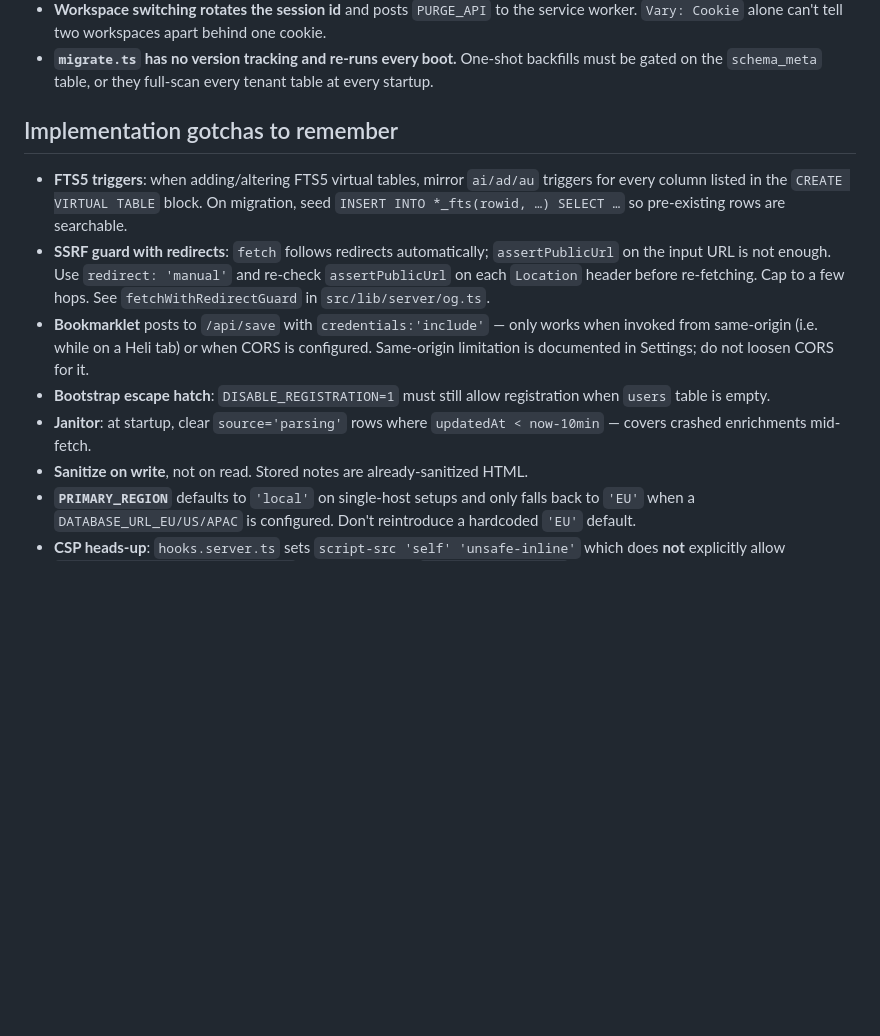
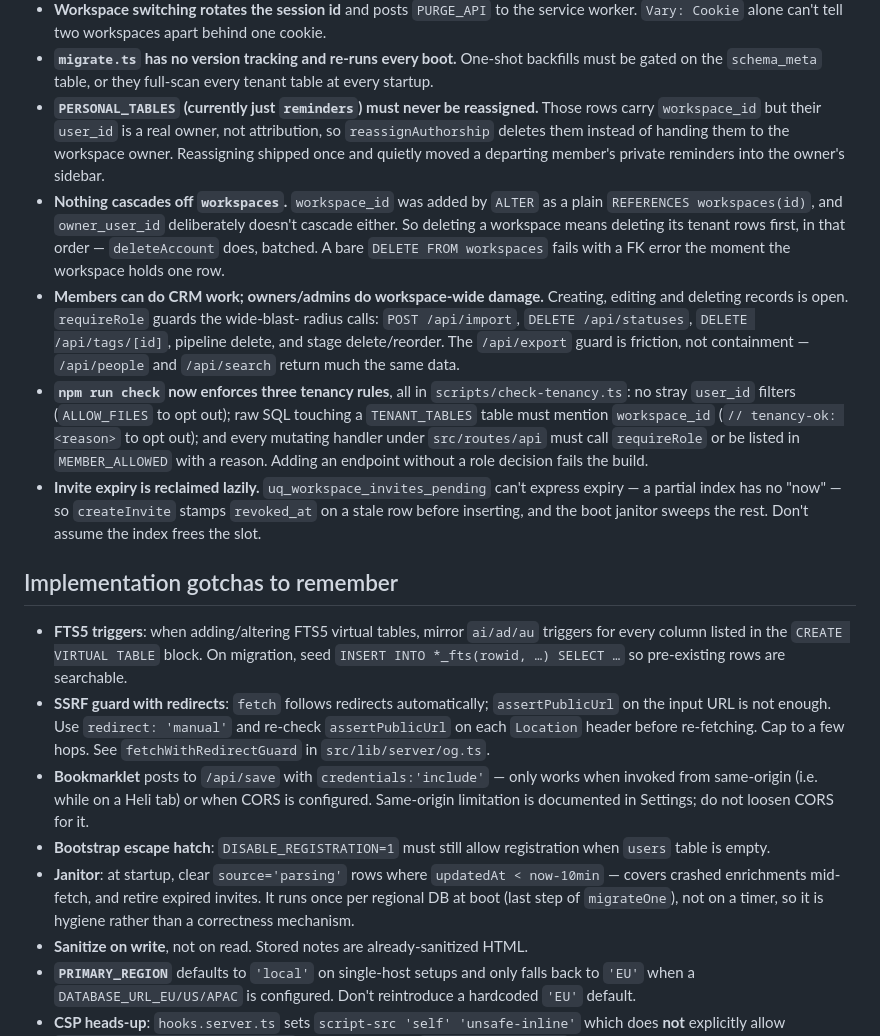
Before and after one commit to heindewilde/heli, a Markdown page: CLAUDE.md, the part around the change. Rendered like a GitHub page; blank space fills up the shorter version.

Commit message:
Document the team model in CLAUDE.md and README
CLAUDE.md gains the rules from this batch that are easy to violate silently:
PERSONAL_TABLES must be deleted rather than reassigned; nothing cascades off
workspaces, so tenant rows go first; where the member/admin permission line
sits and that the export guard is friction rather than containment; the three
rules npm run check now enforces and how to opt out of each; and that invite
expiry is reclaimed lazily rather than by the partial index. Also corrected the
janitor entry, which now also retires expired invites.

README still described a single-user tool. Added a "Shared workspaces" section
to the feature tour, a card in the 30-second grid, and a Collaboration row in
the comparison table — the table already claimed "small teams" while nothing
above it mentioned a second person.

Co-Authored-By: Claude Opus 5 (1M context) <noreply@anthropic.com>
Claude-Session: https://claude.ai/code/session_01X1D8CL7YqU8U2wJWMhsruJ

```diff
--- a/CLAUDE.md
+++ b/CLAUDE.md
@@ -113,6 +113,32 @@ tables is *created-by attribution only and must never be used as a filter*.
 - **`migrate.ts` has no version tracking and re-runs every boot.** One-shot
   backfills must be gated on the `schema_meta` table, or they full-scan every
   tenant table at every startup.
+- **`PERSONAL_TABLES` (currently just `reminders`) must never be reassigned.**
+  Those rows carry `workspace_id` but their `user_id` is a real owner, not
+  attribution, so `reassignAuthorship` deletes them instead of handing them to
+  the workspace owner. Reassigning shipped once and quietly moved a departing
+  member's private reminders into the owner's sidebar.
+- **Nothing cascades off `workspaces`.** `workspace_id` was added by `ALTER` as
+  a plain `REFERENCES workspaces(id)`, and `owner_user_id` deliberately doesn't
+  cascade either. So deleting a workspace means deleting its tenant rows first,
+  in that order — `deleteAccount` does, batched. A bare `DELETE FROM workspaces`
+  fails with a FK error the moment the workspace holds one row.
+- **Members can do CRM work; owners/admins do workspace-wide damage.** Creating,
+  editing and deleting records is open. `requireRole` guards the wide-blast-
+  radius calls: `POST /api/import`, `DELETE /api/statuses`,
+  `DELETE /api/tags/[id]`, pipeline delete, and stage delete/reorder. The
+  `/api/export` guard is friction, not containment — `/api/people` and
+  `/api/search` return much the same data.
+- **`npm run check` now enforces three tenancy rules**, all in
+  `scripts/check-tenancy.ts`: no stray `user_id` filters (`ALLOW_FILES` to opt
+  out); raw SQL touching a `TENANT_TABLES` table must mention `workspace_id`
+  (`// tenancy-ok: <reason>` to opt out); and every mutating handler under
+  `src/routes/api` must call `requireRole` or be listed in `MEMBER_ALLOWED` with
+  a reason. Adding an endpoint without a role decision fails the build.
+- **Invite expiry is reclaimed lazily.** `uq_workspace_invites_pending` can't
+  express expiry — a partial index has no "now" — so `createInvite` stamps
+  `revoked_at` on a stale row before inserting, and the boot janitor sweeps the
+  rest. Don't assume the index frees the slot.
 
 ## Implementation gotchas to remember
 
@@ -120,7 +146,7 @@ tables is *created-by attribution only and must never be used as a filter*.
 - **SSRF guard with redirects**: `fetch` follows redirects automatically; `assertPublicUrl` on the input URL is not enough. Use `redirect: 'manual'` and re-check `assertPublicUrl` on each `Location` header before re-fetching. Cap to a few hops. See `fetchWithRedirectGuard` in `src/lib/server/og.ts`.
 - **Bookmarklet** posts to `/api/save` with `credentials:'include'` — only works when invoked from same-origin (i.e. while on a Heli tab) or when CORS is configured. Same-origin limitation is documented in Settings; do not loosen CORS for it.
 - **Bootstrap escape hatch**: `DISABLE_REGISTRATION=1` must still allow registration when `users` table is empty.
-- **Janitor**: at startup, clear `source='parsing'` rows where `updatedAt < now-10min` — covers crashed enrichments mid-fetch.
+- **Janitor**: at startup, clear `source='parsing'` rows where `updatedAt < now-10min` — covers crashed enrichments mid-fetch, and retire expired invites. It runs once per regional DB at boot (last step of `migrateOne`), not on a timer, so it is hygiene rather than a correctness mechanism.
 - **Sanitize on write**, not on read. Stored notes are already-sanitized HTML.
 - **`PRIMARY_REGION`** defaults to `'local'` on single-host setups and only falls back to `'EU'` when a `DATABASE_URL_EU/US/APAC` is configured. Don't reintroduce a hardcoded `'EU'` default.
 - **CSP heads-up**: `hooks.server.ts` sets `script-src 'self' 'unsafe-inline'` which does **not** explicitly allow `scripts.simpleanalyticscdn.com`. Either SvelteKit's `kit.csp.directives` merges the host in via the auto-mode, or analytics is silently blocked. Worth confirming in browser devtools next time the analytics script is in scope.
```
Also changed, not shown: README.md (+12 -0 lines).
